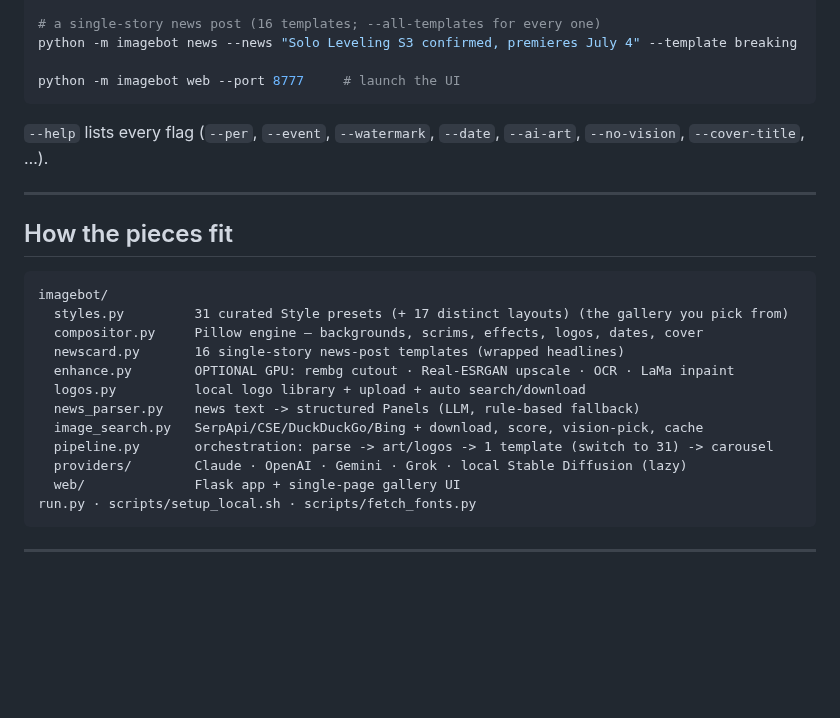
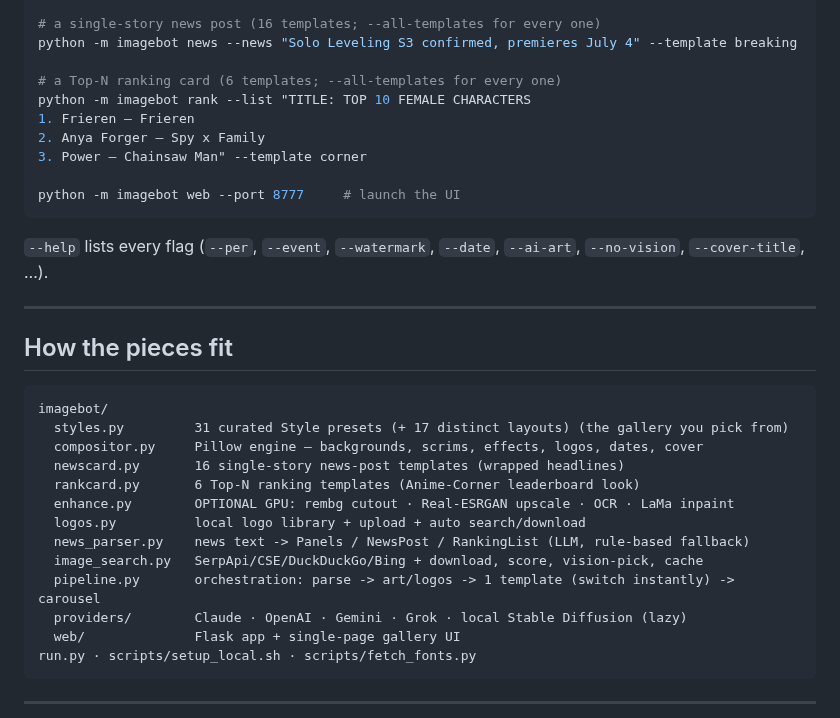
Before and after one commit to nullemon/IMAGEBOT, a Markdown page: README.md, the part around one of its changes. Drawn GitHub-style; blank space fills up the shorter version.

````diff
--- a/README.md
+++ b/README.md
@@ -162,6 +177,12 @@ python -m imagebot make --news "..." --no-art --style classic
 # a single-story news post (16 templates; --all-templates for every one)
 python -m imagebot news --news "Solo Leveling S3 confirmed, premieres July 4" --template breaking
 
+# a Top-N ranking card (6 templates; --all-templates for every one)
+python -m imagebot rank --list "TITLE: TOP 10 FEMALE CHARACTERS
+1. Frieren — Frieren
+2. Anya Forger — Spy x Family
+3. Power — Chainsaw Man" --template corner
+
 python -m imagebot web --port 8777     # launch the UI
 ```
 
@@ -177,11 +198,12 @@ imagebot/
   styles.py         31 curated Style presets (+ 17 distinct layouts) (the gallery you pick from)
   compositor.py     Pillow engine — backgrounds, scrims, effects, logos, dates, cover
   newscard.py       16 single-story news-post templates (wrapped headlines)
+  rankcard.py       6 Top-N ranking templates (Anime-Corner leaderboard look)
   enhance.py        OPTIONAL GPU: rembg cutout · Real-ESRGAN upscale · OCR · LaMa inpaint
   logos.py          local logo library + upload + auto search/download
-  news_parser.py    news text -> structured Panels (LLM, rule-based fallback)
+  news_parser.py    news text -> Panels / NewsPost / RankingList (LLM, rule-based fallback)
   image_search.py   SerpApi/CSE/DuckDuckGo/Bing + download, score, vision-pick, cache
-  pipeline.py       orchestration: parse -> art/logos -> 1 template (switch to 31) -> carousel
+  pipeline.py       orchestration: parse -> art/logos -> 1 template (switch instantly) -> carousel
   providers/        Claude · OpenAI · Gemini · Grok · local Stable Diffusion (lazy)
   web/              Flask app + single-page gallery UI
 run.py · scripts/setup_local.sh · scripts/fetch_fonts.py
````
Also changed, not shown: other parts of README.md (+18 -3 lines), PROMPTS.md (+25 -0 lines), samples/preview_ranking.png (added), 9 other files.
